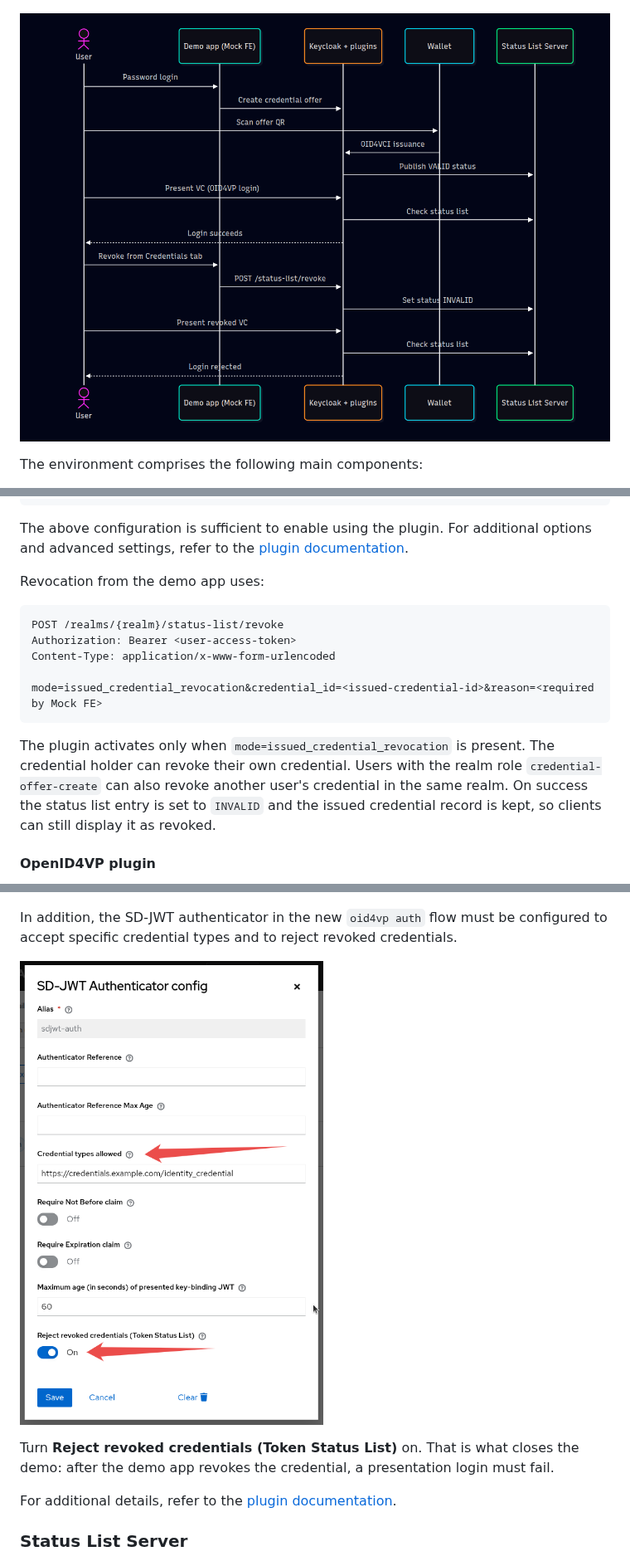
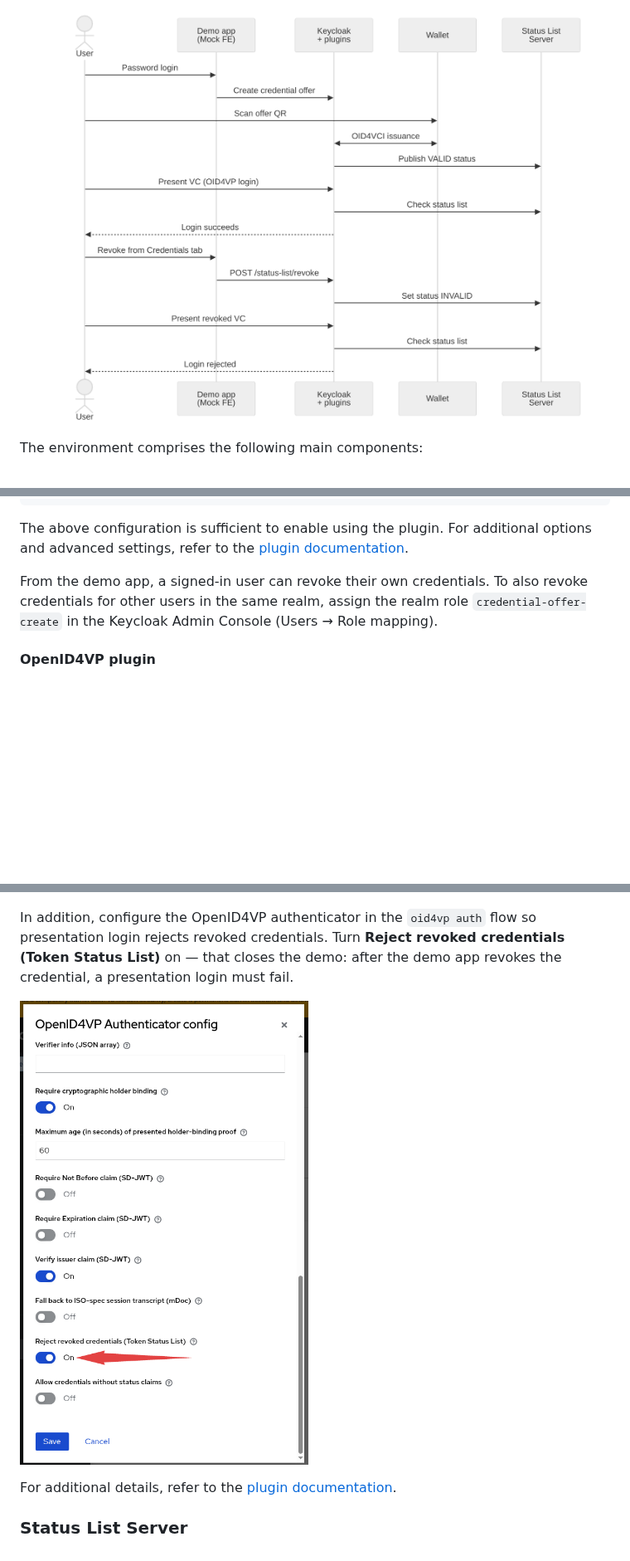
Before and after one commit to ADORSYS-GIS/token-status-link, a Markdown page: docs/credential-revocation-demo/setup.md, 3 parts joined by grey strips. Shown at 83% size. Rendered like a GitHub page; pictures changed too: docs/credential-revocation-demo/assets/configure-oid4vp-authenticator.png (added), docs/credential-revocation-demo/assets/configure-sdjwt-authenticator.png (deleted), docs/credential-revocation-demo/assets/sequence-diagram.png; blank space fills up the shorter version.

Commit message:
Update credential revocation demo documentation in the setup.md

````diff
--- a/docs/credential-revocation-demo/setup.md
+++ b/docs/credential-revocation-demo/setup.md
@@ -195,20 +199,9 @@ to the list of visible claims and configure the Status List protocol mapper as s
 The above configuration is sufficient to enable using the plugin. For additional options and advanced settings, refer to
 the [plugin documentation](https://github.com/ADORSYS-GIS/token-status-link).
 
-Revocation from the demo app uses:
-
-```http
-POST /realms/{realm}/status-list/revoke
-Authorization: Bearer <user-access-token>
-Content-Type: application/x-www-form-urlencoded
-
-mode=issued_credential_revocation&credential_id=<issued-credential-id>&reason=<required by Mock FE>
-```
-
-The plugin activates only when `mode=issued_credential_revocation` is present. The credential holder can revoke their
-own credential. Users with the realm role `credential-offer-create` can also revoke another user's credential in the
-same realm. On success the status list entry is set to `INVALID` and the issued credential record is kept, so clients
-can still display it as revoked.
+From the demo app, a signed-in user can revoke their own credentials. To also revoke credentials for other users in the
+same realm, assign the realm role `credential-offer-create` in the Keycloak Admin Console
+(Users → Role mapping).
 
 #### OpenID4VP plugin
 
@@ -217,13 +210,11 @@ plugin provides a minimal theme named `keycloak.v2+oid4vp`.
 
 ![Select OpenID4VP login theme](assets/select-oid4vp-login-theme.png)
 
-In addition, the SD-JWT authenticator in the new `oid4vp auth` flow must be configured to accept specific credential
-types and to reject revoked credentials.
+In addition, configure the OpenID4VP authenticator in the `oid4vp auth` flow so presentation login rejects revoked
+credentials. Turn **Reject revoked credentials (Token Status List)** on — that closes the demo: after the demo app
+revokes the credential, a presentation login must fail.
 
-![Configure SD-JWT authenticator](assets/configure-sdjwt-authenticator.png)
-
-Turn **Reject revoked credentials (Token Status List)** on. That is what closes the demo: after the demo app revokes
-the credential, a presentation login must fail.
+![Configure OpenID4VP authenticator](assets/configure-oid4vp-authenticator.png)
 
 For additional details, refer to
 the [plugin documentation](https://github.com/ADORSYS-GIS/keycloak-oid4vp-plugin?tab=readme-ov-file#documentation-site-antora).
````
Also changed, not shown: other parts of docs/credential-revocation-demo/setup.md (+20 -16 lines).
